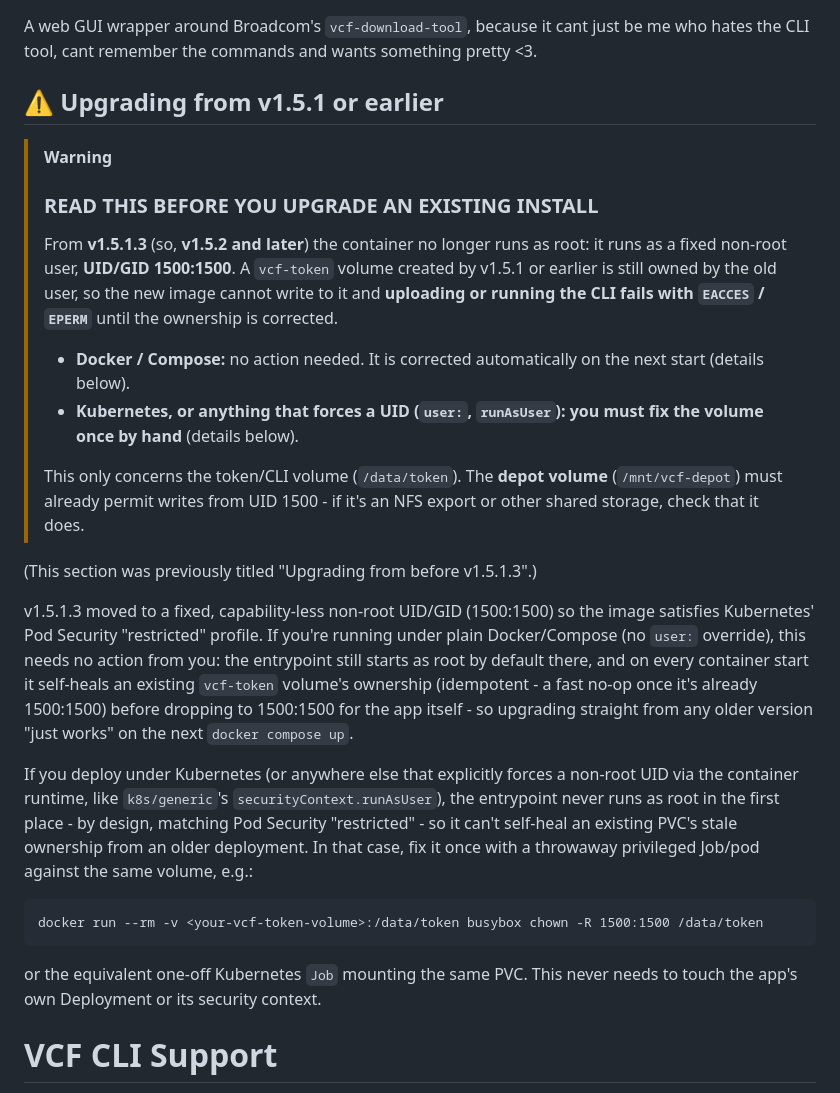
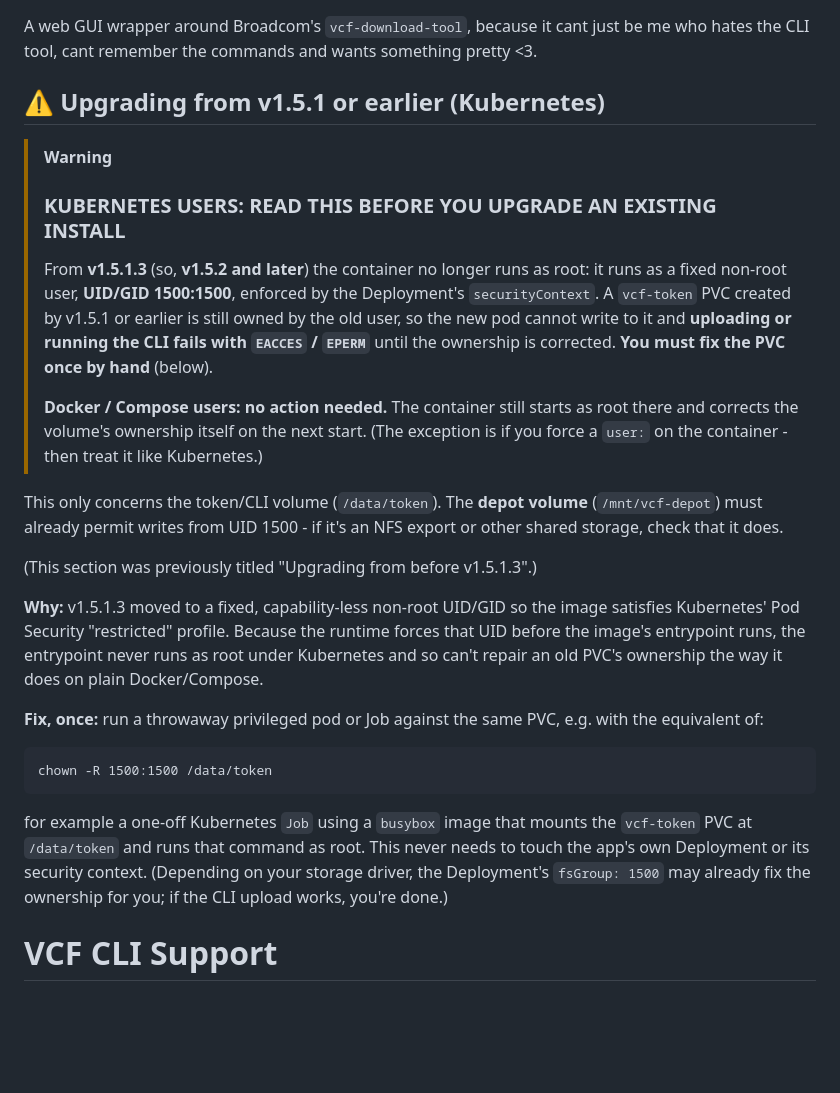
Before and after one commit to leaha00/vcf-download-tool-gui, a Markdown page: README.md, the part around the change. Rendered like a GitHub page; blank space fills up the shorter version.

Commit message:
README: scope the upgrade warning to Kubernetes
Co-Authored-By: Claude Sonnet 5.5 <noreply@anthropic.com>

````diff
--- a/README.md
+++ b/README.md
@@ -4,50 +4,47 @@ A web GUI wrapper around Broadcom's `vcf-download-tool`, because it cant
 just be me who hates the CLI tool, cant remember the commands and wants
 something pretty <3.
 
-## ⚠️ Upgrading from v1.5.1 or earlier
+## ⚠️ Upgrading from v1.5.1 or earlier (Kubernetes)
 
 > [!WARNING]
-> ### READ THIS BEFORE YOU UPGRADE AN EXISTING INSTALL
+> ### KUBERNETES USERS: READ THIS BEFORE YOU UPGRADE AN EXISTING INSTALL
 >
 > From **v1.5.1.3** (so, **v1.5.2 and later**) the container no longer runs
-> as root: it runs as a fixed non-root user, **UID/GID 1500:1500**. A
-> `vcf-token` volume created by v1.5.1 or earlier is still owned by the old
-> user, so the new image cannot write to it and **uploading or running the
-> CLI fails with `EACCES` / `EPERM`** until the ownership is corrected.
+> as root: it runs as a fixed non-root user, **UID/GID 1500:1500**, enforced
+> by the Deployment's `securityContext`. A `vcf-token` PVC created by v1.5.1
+> or earlier is still owned by the old user, so the new pod cannot write to
+> it and **uploading or running the CLI fails with `EACCES` / `EPERM`** until
+> the ownership is corrected. **You must fix the PVC once by hand** (below).
 >
-> - **Docker / Compose:** no action needed. It is corrected automatically on
->   the next start (details below).
-> - **Kubernetes, or anything that forces a UID (`user:`, `runAsUser`):**
->   **you must fix the volume once by hand** (details below).
->
-> This only concerns the token/CLI volume (`/data/token`). The **depot
-> volume** (`/mnt/vcf-depot`) must already permit writes from UID 1500 -
-> if it's an NFS export or other shared storage, check that it does.
+> **Docker / Compose users: no action needed.** The container still starts
+> as root there and corrects the volume's ownership itself on the next start.
+> (The exception is if you force a `user:` on the container - then treat it
+> like Kubernetes.)
+
+This only concerns the token/CLI volume (`/data/token`). The **depot volume**
+(`/mnt/vcf-depot`) must already permit writes from UID 1500 - if it's an NFS
+export or other shared storage, check that it does.
 
 (This section was previously titled "Upgrading from before v1.5.1.3".)
 
-v1.5.1.3 moved to a fixed, capability-less non-root UID/GID (1500:1500) so
-the image satisfies Kubernetes' Pod Security "restricted" profile. If you're
-running under plain Docker/Compose (no `user:` override), this needs no
-action from you: the entrypoint still starts as root by default there, and
-on every container start it self-heals an existing `vcf-token` volume's
-ownership (idempotent - a fast no-op once it's already 1500:1500) before
-dropping to 1500:1500 for the app itself - so upgrading straight from any
-older version "just works" on the next `docker compose up`.
+**Why:** v1.5.1.3 moved to a fixed, capability-less non-root UID/GID so the
+image satisfies Kubernetes' Pod Security "restricted" profile. Because the
+runtime forces that UID before the image's entrypoint runs, the entrypoint
+never runs as root under Kubernetes and so can't repair an old PVC's
+ownership the way it does on plain Docker/Compose.
 
-If you deploy under Kubernetes (or anywhere else that explicitly forces a
-non-root UID via the container runtime, like `k8s/generic`'s
-`securityContext.runAsUser`), the entrypoint never runs as root in the first
-place - by design, matching Pod Security "restricted" - so it can't self-heal
-an existing PVC's stale ownership from an older deployment. In that case, fix
-it once with a throwaway privileged Job/pod against the same volume, e.g.:
+**Fix, once:** run a throwaway privileged pod or Job against the same PVC,
+e.g. with the equivalent of:
 
 ```
-docker run --rm -v <your-vcf-token-volume>:/data/token busybox chown -R 1500:1500 /data/token
+chown -R 1500:1500 /data/token
 ```
 
-or the equivalent one-off Kubernetes `Job` mounting the same PVC. This never
-needs to touch the app's own Deployment or its security context.
+for example a one-off Kubernetes `Job` using a `busybox` image that mounts
+the `vcf-token` PVC at `/data/token` and runs that command as root. This
+never needs to touch the app's own Deployment or its security context.
+(Depending on your storage driver, the Deployment's `fsGroup: 1500` may
+already fix the ownership for you; if the CLI upload works, you're done.)
 
 # VCF CLI Support
 The following versions of the CLI were tested and work
````
